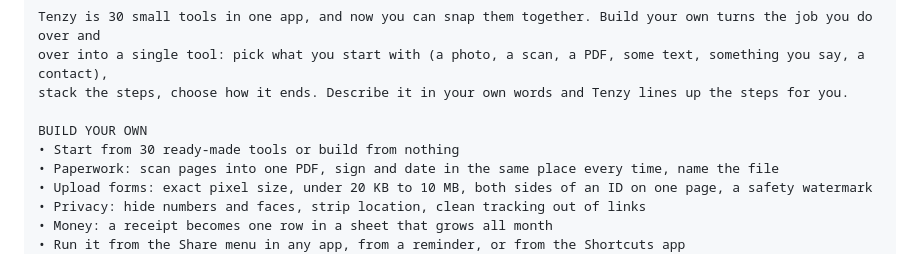
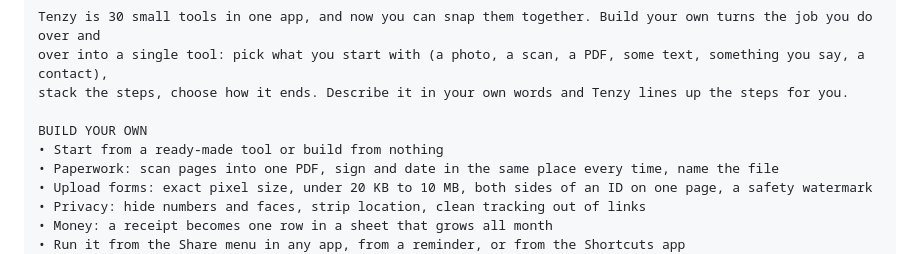
Before and after one commit to manan99991/putt-party-play, a Markdown page: docs/listing-draft.md, the part around the change. GitHub-like rendering.

Commit message:
Listing draft: no starter count
Co-Authored-By: Claude Fable 5.2 <noreply@anthropic.com>
Claude-Session: https://claude.ai/code/session_01V11L85gsYNHDmHozbGeaup

```diff
--- a/docs/listing-draft.md
+++ b/docs/listing-draft.md
@@ -31,7 +31,7 @@ over into a single tool: pick what you start with (a photo, a scan, a PDF, some
 stack the steps, choose how it ends. Describe it in your own words and Tenzy lines up the steps for you.
 
 BUILD YOUR OWN
-• Start from 30 ready-made tools or build from nothing
+• Start from a ready-made tool or build from nothing
 • Paperwork: scan pages into one PDF, sign and date in the same place every time, name the file
 • Upload forms: exact pixel size, under 20 KB to 10 MB, both sides of an ID on one page, a safety watermark
 • Privacy: hide numbers and faces, strip location, clean tracking out of links
```
